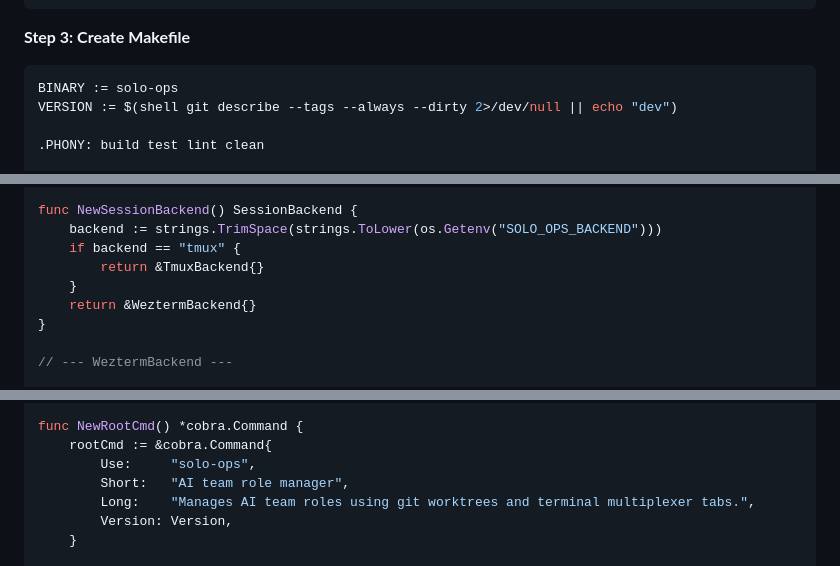
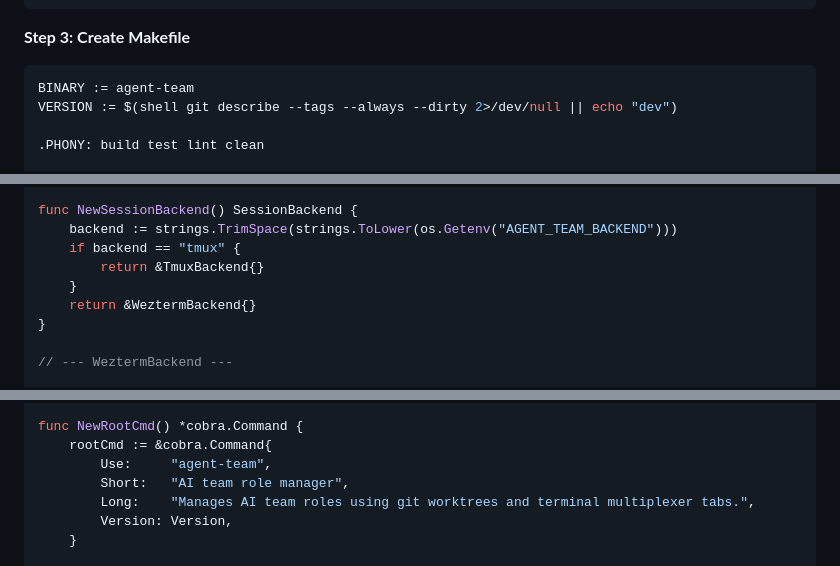
Before and after one commit to JsonLee12138/agent-team, a Markdown page: docs/plans/2026-02-24-solo-ops-go-impl.md, 3 parts joined by grey strips. GitHub-like rendering.

````diff
--- a/docs/plans/2026-02-24-solo-ops-go-impl.md
+++ b/docs/plans/2026-02-24-solo-ops-go-impl.md
@@ -36,7 +36,7 @@ go get gopkg.in/yaml.v3@latest
 **Step 3: Create Makefile**
 
 ```makefile
-BINARY := solo-ops
+BINARY := agent-team
 VERSION := $(shell git describe --tags --always --dirty 2>/dev/null || echo "dev")
 
 .PHONY: build test lint clean
@@ -277,7 +277,7 @@ type SessionBackend interface {
 }
 
 func NewSessionBackend() SessionBackend {
-	backend := strings.TrimSpace(strings.ToLower(os.Getenv("SOLO_OPS_BACKEND")))
+	backend := strings.TrimSpace(strings.ToLower(os.Getenv("AGENT_TEAM_BACKEND")))
 	if backend == "tmux" {
 		return &TmuxBackend{}
 	}
@@ -891,7 +891,7 @@ type App struct {
 
 func NewRootCmd() *cobra.Command {
 	rootCmd := &cobra.Command{
-		Use:     "solo-ops",
+		Use:     "agent-team",
 		Short:   "AI team role manager",
 		Long:    "Manages AI team roles using git worktrees and terminal multiplexer tabs.",
 		Version: Version,
````
Also changed, not shown: other parts of docs/plans/2026-02-24-solo-ops-go-impl.md (+25 -25 lines), docs/plans/2026-02-24-solo-ops-go-rewrite-design.md (+6 -6 lines).
